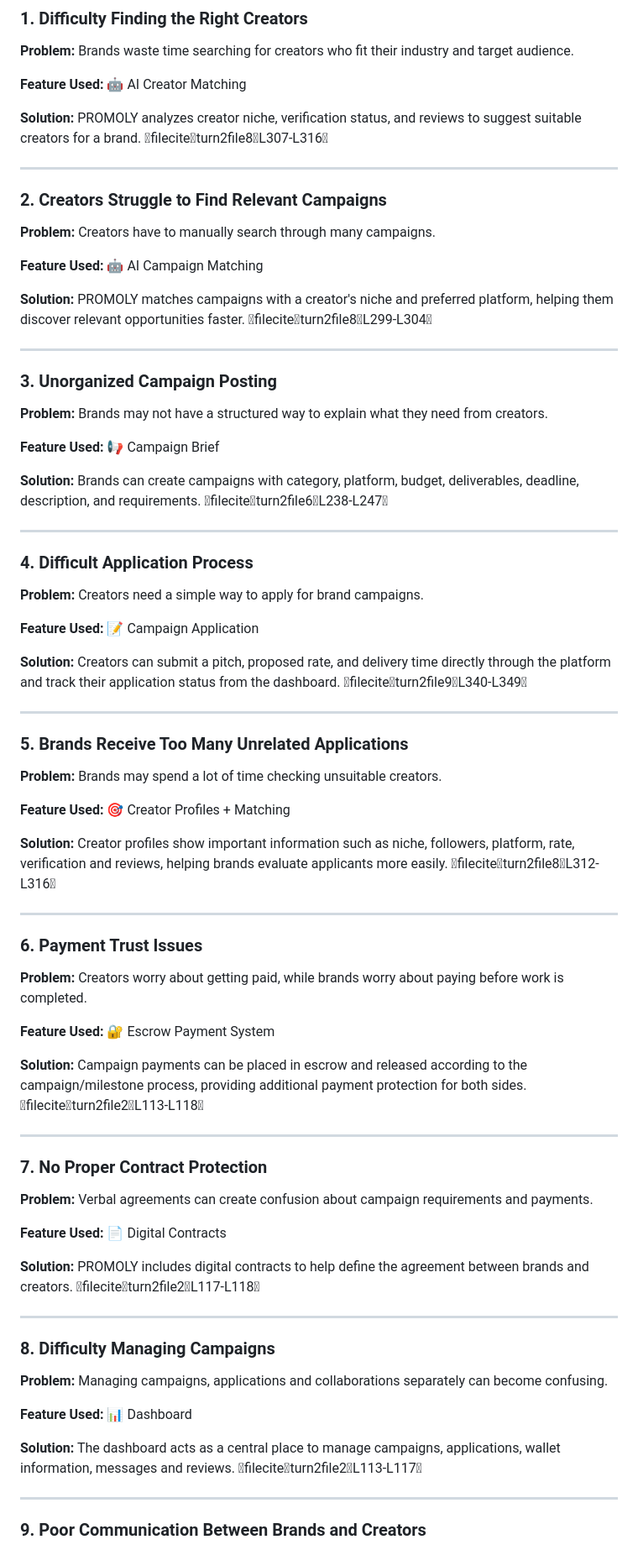
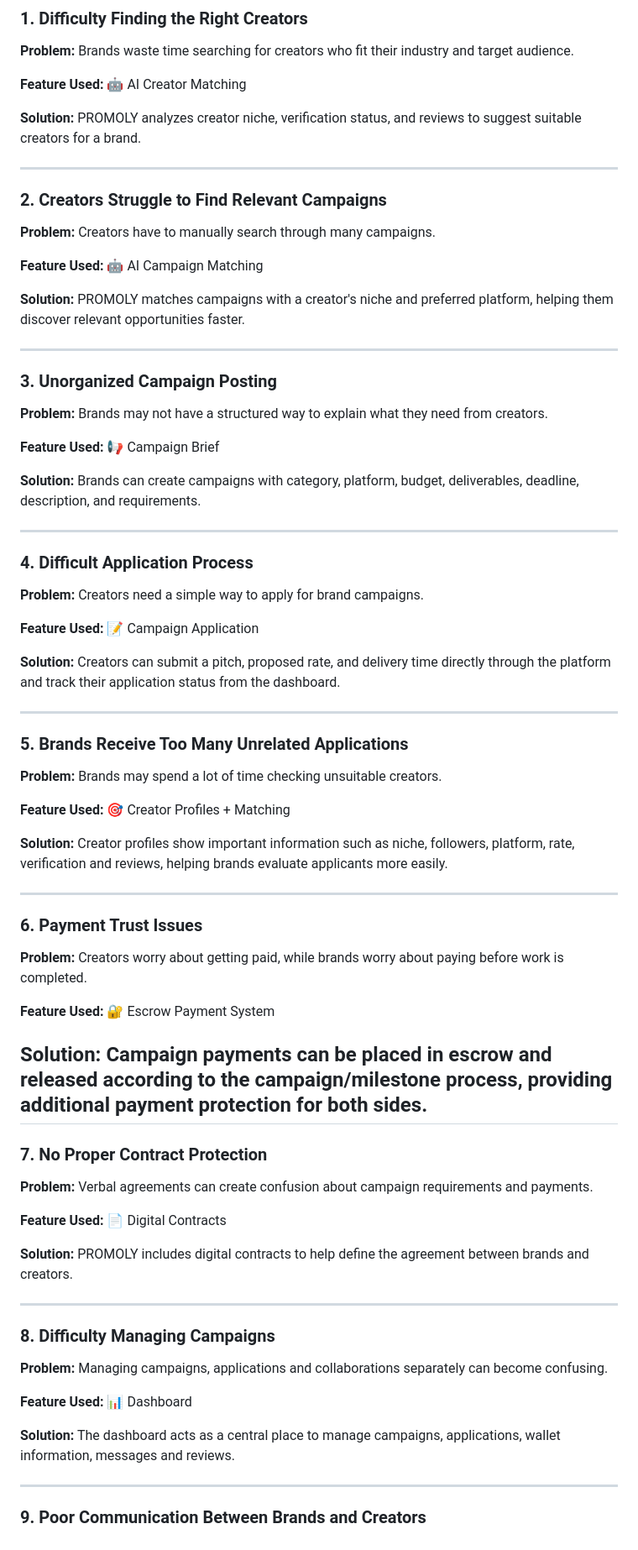
Before and after one commit to ZeGod-X/PROMOLY, a Markdown page: README.md, the part around one of its changes. Shown at 84% size. GitHub-like rendering.

Commit message:
Remove unnecessary citation markers from solutions

```diff
--- a/README.md
+++ b/README.md
@@ -9,7 +9,7 @@ PROMOLY is a creator–brand collaboration platform designed to make influencer
 
 **Feature Used:** 🤖 AI Creator Matching
 
-**Solution:** PROMOLY analyzes creator niche, verification status, and reviews to suggest suitable creators for a brand. fileciteturn2file8L307-L316
+**Solution:** PROMOLY analyzes creator niche, verification status, and reviews to suggest suitable creators for a brand.
 
 ---
 
@@ -18,7 +18,7 @@ PROMOLY is a creator–brand collaboration platform designed to make influencer
 
 **Feature Used:** 🤖 AI Campaign Matching
 
-**Solution:** PROMOLY matches campaigns with a creator's niche and preferred platform, helping them discover relevant opportunities faster. fileciteturn2file8L299-L304
+**Solution:** PROMOLY matches campaigns with a creator's niche and preferred platform, helping them discover relevant opportunities faster.
 
 ---
 
@@ -27,7 +27,7 @@ PROMOLY is a creator–brand collaboration platform designed to make influencer
 
 **Feature Used:** 📢 Campaign Brief
 
-**Solution:** Brands can create campaigns with category, platform, budget, deliverables, deadline, description, and requirements. fileciteturn2file6L238-L247
+**Solution:** Brands can create campaigns with category, platform, budget, deliverables, deadline, description, and requirements.
 
 ---
 
@@ -36,7 +36,7 @@ PROMOLY is a creator–brand collaboration platform designed to make influencer
 
 **Feature Used:** 📝 Campaign Application
 
-**Solution:** Creators can submit a pitch, proposed rate, and delivery time directly through the platform and track their application status from the dashboard. fileciteturn2file9L340-L349
+**Solution:** Creators can submit a pitch, proposed rate, and delivery time directly through the platform and track their application status from the dashboard.
 
 ---
 
@@ -45,7 +45,7 @@ PROMOLY is a creator–brand collaboration platform designed to make influencer
 
 **Feature Used:** 🎯 Creator Profiles + Matching
 
-**Solution:** Creator profiles show important information such as niche, followers, platform, rate, verification and reviews, helping brands evaluate applicants more easily. fileciteturn2file8L312-L316
+**Solution:** Creator profiles show important information such as niche, followers, platform, rate, verification and reviews, helping brands evaluate applicants more easily.
 
 ---
 
@@ -54,8 +54,7 @@ PROMOLY is a creator–brand collaboration platform designed to make influencer
 
 **Feature Used:** 🔐 Escrow Payment System
 
-**Solution:** Campaign payments can be placed in escrow and released according to the campaign/milestone process, providing additional payment protection for both sides. fileciteturn2file2L113-L118
-
+**Solution:** Campaign payments can be placed in escrow and released according to the campaign/milestone process, providing additional payment protection for both sides.
 ---
 
 ### 7. No Proper Contract Protection
@@ -63,7 +62,7 @@ PROMOLY is a creator–brand collaboration platform designed to make influencer
 
 **Feature Used:** 📄 Digital Contracts
 
-**Solution:** PROMOLY includes digital contracts to help define the agreement between brands and creators. fileciteturn2file2L117-L118
+**Solution:** PROMOLY includes digital contracts to help define the agreement between brands and creators.
 
 ---
 
@@ -72,7 +71,7 @@ PROMOLY is a creator–brand collaboration platform designed to make influencer
 
 **Feature Used:** 📊 Dashboard
 
-**Solution:** The dashboard acts as a central place to manage campaigns, applications, wallet information, messages and reviews. fileciteturn2file2L113-L117
+**Solution:** The dashboard acts as a central place to manage campaigns, applications, wallet information, messages and reviews.
 
 ---
 
```
Also changed, not shown: other parts of README.md (+9 -10 lines).
